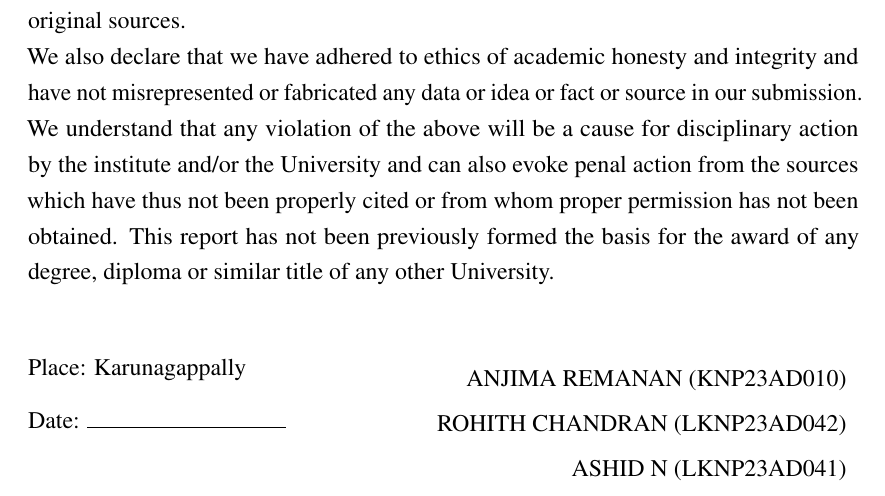
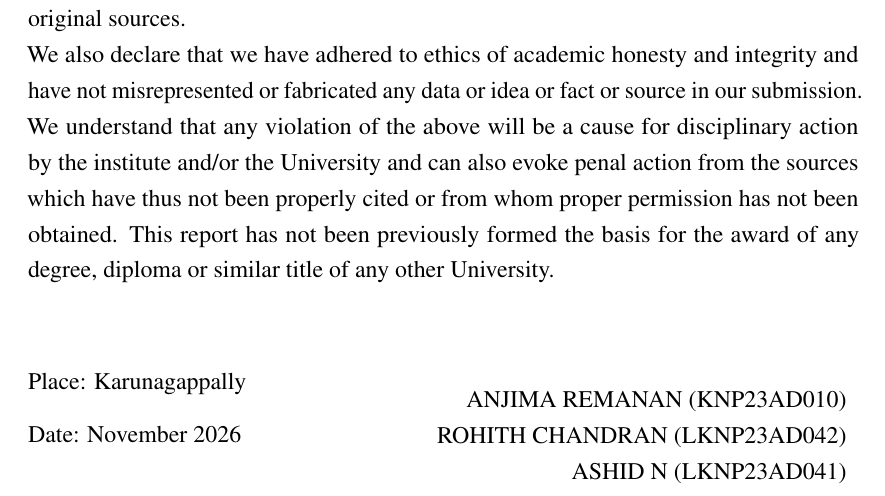
Before and after one commit to rohith-0099/purpleagents-report, a LaTeX thesis (report/main.tex, which reads report/chapters/frontmatter.tex): part of page 3 of 51, cut so that both start at the same text. Compiled offline with pdfLaTeX.

Commit message:
docs(report): set declaration date and single-space author names

```diff
--- a/report/chapters/frontmatter.tex
+++ b/report/chapters/frontmatter.tex
@@ -99,11 +99,12 @@
 \begin{minipage}[b]{0.38\textwidth}
 \raggedright
 Place: \declplace\\[0.3cm]
-Date: \rule{3.5cm}{0.4pt}
+Date: November 2026
 \end{minipage}%
 \hfill
 \begin{minipage}[b]{0.6\textwidth}
 \raggedleft
+\singlespacing
 \begin{tabular}{r}
 \studentA{} (\regA)\\
 \studentB{} (\regB)\\
```
Also changed, not shown: report/main.pdf.
